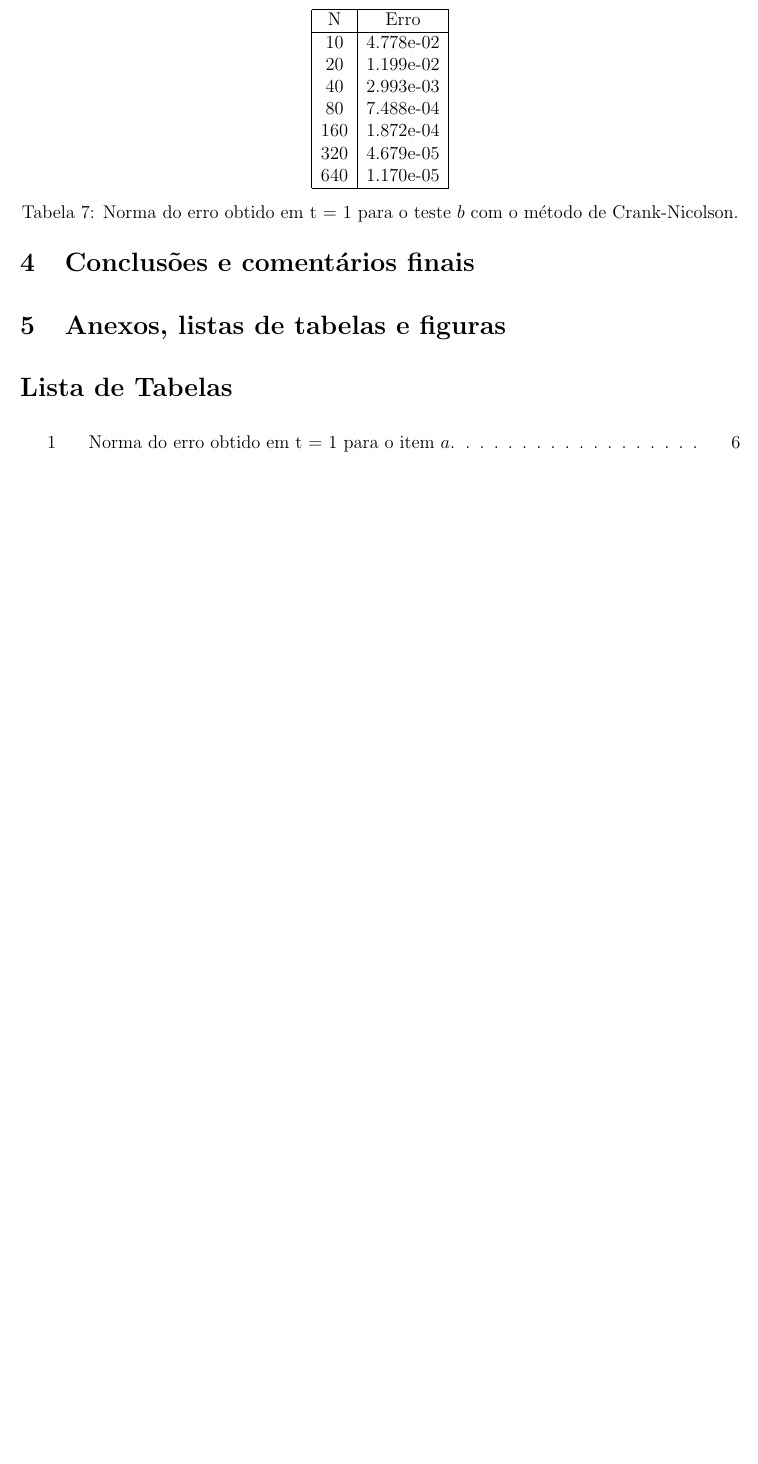
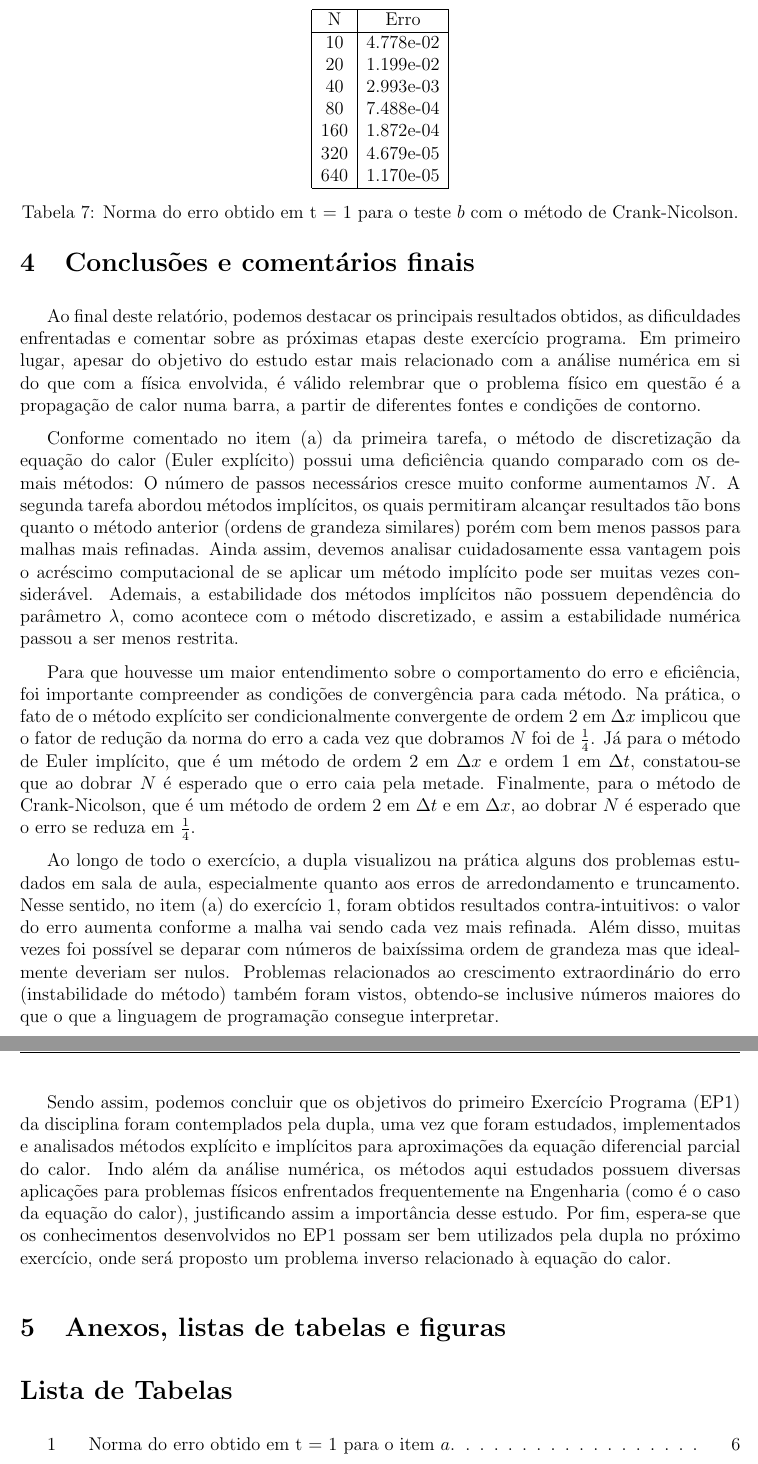
Before and after one commit to ric-andrade/report-ep1, a LaTeX document (Doc6.tex): part of page 31 of 34 before the commit and two parts of pages 31 and 32 of 36 after it, the two joined at a grey line, cut so that both start at the same text, the shorter picture padded with empty space. Compiled offline with pdfLaTeX.

Commit message:
inclusao de conclusao e finalizacao

```diff
--- a/Doc6.tex
+++ b/Doc6.tex
@@ -1311,8 +1311,15 @@ Tendo em vista as considerações feitas no item anterior, vamos então à apres
 
 \section{Conclusões e comentários finais}
 
+Ao final deste relatório, podemos destacar os principais resultados obtidos, as dificuldades enfrentadas e comentar sobre as próximas etapas deste exercício programa. Em primeiro lugar, apesar do objetivo do estudo estar mais relacionado com a análise numérica em si do que com a física envolvida, é válido relembrar que o problema físico em questão é a propagação de calor numa barra, a partir de diferentes fontes e condições de contorno.
 
+Conforme comentado no item (a) da primeira tarefa, o método de discretização da equação do calor (Euler explícito) possui uma deficiência quando comparado com os demais métodos: O número de passos necessários cresce muito conforme aumentamos $N$. A segunda tarefa abordou métodos implícitos, os quais permitiram alcançar resultados tão bons quanto o método anterior (ordens de grandeza similares) porém com bem menos passos para malhas mais refinadas. Ainda assim, devemos analisar cuidadosamente essa vantagem pois o acréscimo computacional de se aplicar um método implícito pode ser muitas vezes considerável. Ademais, a estabilidade dos métodos implícitos não possuem dependência do parâmetro $\lambda$, como acontece com o método discretizado, e assim a estabilidade numérica passou a ser menos restrita.
 
+Para que houvesse um maior entendimento sobre o comportamento do erro e eficiência, foi importante compreender as condições de convergência para cada método. Na prática, o fato de o método explícito ser condicionalmente convergente de ordem 2 em $\Delta x$ implicou que o fator de redução da norma do erro a cada vez que dobramos $N$ foi de $\frac{1}{4}$. Já para o método de Euler implícito, que é um método de ordem 2 em $\Delta x$ e ordem 1 em $\Delta t$, constatou-se que ao dobrar $N$ é esperado que o erro caia pela metade. Finalmente, para o método de Crank-Nicolson, que é um método de ordem 2 em $\Delta t$ e em $\Delta x$, ao dobrar $N$ é esperado que o erro se reduza em $\frac{1}{4}$.
+
+Ao longo de todo o exercício, a dupla visualizou na prática alguns dos problemas estudados em sala de aula, especialmente quanto aos erros de arredondamento e truncamento. Nesse sentido, no item (a) do exercício 1, foram obtidos resultados contra-intuitivos: o valor do erro aumenta conforme a malha vai sendo cada vez mais refinada. Além disso, muitas vezes foi possível se deparar com números de baixíssima ordem de grandeza mas que idealmente deveriam ser nulos. Problemas relacionados ao crescimento extraordinário do erro (instabilidade do método) também foram vistos, obtendo-se inclusive números maiores do que o que a linguagem de programação consegue interpretar.
+
+Sendo assim, podemos concluir que os objetivos do primeiro Exercício Programa (EP1) da disciplina foram contemplados pela dupla, uma vez que foram estudados, implementados e analisados métodos explícito e implícitos para aproximações da equação diferencial parcial do calor. Indo além da análise numérica, os métodos aqui estudados possuem diversas aplicações para problemas físicos enfrentados frequentemente na Engenharia (como é o caso da equação do calor), justificando assim a importância desse estudo. Por fim, espera-se que os conhecimentos desenvolvidos no EP1 possam ser bem utilizados pela dupla no próximo exercício, onde será proposto um problema inverso relacionado à equação do calor.
 
 
 \section{Anexos, listas de tabelas e figuras}
```
Also changed, not shown: Doc6.tex (3 more changed lines).
